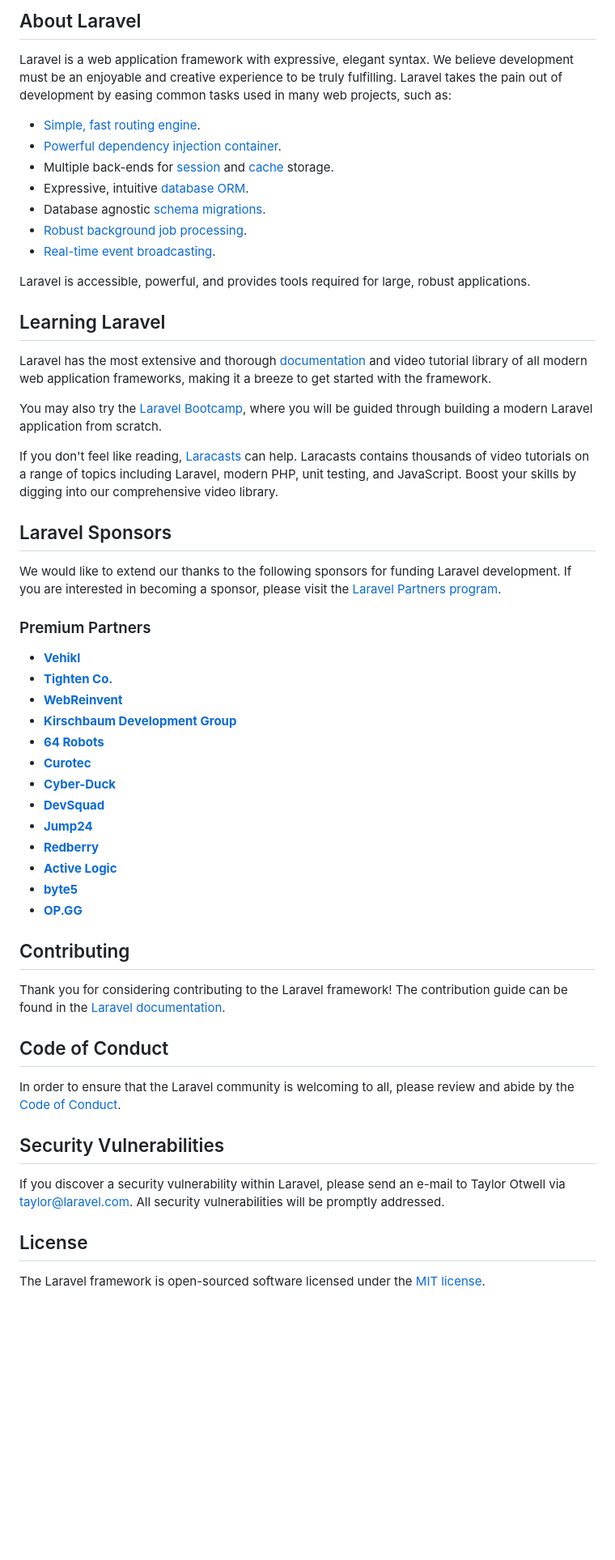
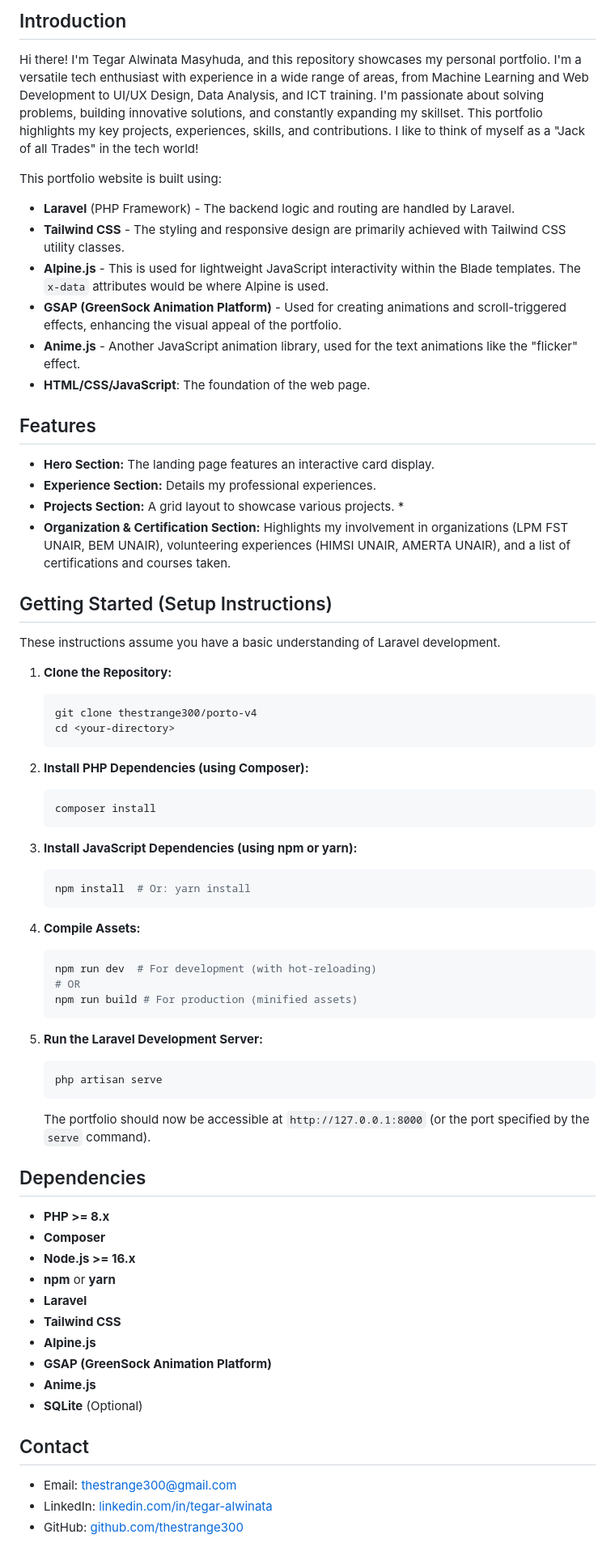
Before and after one commit to thestrange300/porto-v4, a Markdown page: README.md, the part around the change printed below. Shown: that part at 81% size. GitHub-like rendering; blank space fills up the shorter version.

````diff
--- a/README.md
+++ b/README.md
@@ -9,58 +4,78 @@
 
-## About Laravel
+## Introduction
 
-Laravel is a web application framework with expressive, elegant syntax. We believe development must be an enjoyable and creative experience to be truly fulfilling. Laravel takes the pain out of development by easing common tasks used in many web projects, such as:
+Hi there!  I'm Tegar Alwinata Masyhuda, and this repository showcases my personal portfolio.  I'm a versatile tech enthusiast with experience in a wide range of areas, from Machine Learning and Web Development to UI/UX Design, Data Analysis, and ICT training. I'm passionate about solving problems, building innovative solutions, and constantly expanding my skillset.  This portfolio highlights my key projects, experiences, skills, and contributions.  I like to think of myself as a "Jack of all Trades" in the tech world!
 
-- [Simple, fast routing engine](https://laravel.com/docs/routing).
-- [Powerful dependency injection container](https://laravel.com/docs/container).
-- Multiple back-ends for [session](https://laravel.com/docs/session) and [cache](https://laravel.com/docs/cache) storage.
-- Expressive, intuitive [database ORM](https://laravel.com/docs/eloquent).
-- Database agnostic [schema migrations](https://laravel.com/docs/migrations).
-- [Robust background job processing](https://laravel.com/docs/queues).
-- [Real-time event broadcasting](https://laravel.com/docs/broadcasting).
+This portfolio website is built using:
 
-Laravel is accessible, powerful, and provides tools required for large, robust applications.
+*   **Laravel** (PHP Framework) -  The backend logic and routing are handled by Laravel.
+*   **Tailwind CSS** -  The styling and responsive design are primarily achieved with Tailwind CSS utility classes.
+*   **Alpine.js** - This is used for lightweight JavaScript interactivity within the Blade templates.  The `x-data` attributes would be where Alpine is used.
+*   **GSAP (GreenSock Animation Platform)** -  Used for creating animations and scroll-triggered effects, enhancing the visual appeal of the portfolio.
+*   **Anime.js** - Another JavaScript animation library, used for the text animations like the "flicker" effect.
+* **HTML/CSS/JavaScript**:  The foundation of the web page.
 
-## Learning Laravel
+## Features
 
-Laravel has the most extensive and thorough [documentation](https://laravel.com/docs) and video tutorial library of all modern web application frameworks, making it a breeze to get started with the framework.
+*   **Hero Section:**  The landing page features an interactive card display.
+*   **Experience Section:** Details my professional experiences.
+*   **Projects Section:**  A grid layout to showcase various projects. *
+*   **Organization & Certification Section:**  Highlights my involvement in organizations (LPM FST UNAIR, BEM UNAIR), volunteering experiences (HIMSI UNAIR, AMERTA UNAIR), and a list of certifications and courses taken.
 
-You may also try the [Laravel Bootcamp](https://bootcamp.laravel.com), where you will be guided through building a modern Laravel application from scratch.
+## Getting Started (Setup Instructions)
 
-If you don't feel like reading, [Laracasts](https://laracasts.com) can help. Laracasts contains thousands of video tutorials on a range of topics including Laravel, modern PHP, unit testing, and JavaScript. Boost your skills by digging into our comprehensive video library.
+These instructions assume you have a basic understanding of Laravel development.
 
-## Laravel Sponsors
+1.  **Clone the Repository:**
 
-We would like to extend our thanks to the following sponsors for funding Laravel development. If you are interested in becoming a sponsor, please visit the [Laravel Partners program](https://partners.laravel.com).
+    ```bash
+    git clone thestrange300/porto-v4
+    cd <your-directory>
+    ```
 
-### Premium Partners
+2.  **Install PHP Dependencies (using Composer):**
 
-- **[Vehikl](https://vehikl.com/)**
-- **[Tighten Co.](https://tighten.co)**
-- **[WebReinvent](https://webreinvent.com/)**
-- **[Kirschbaum Development Group](https://kirschbaumdevelopment.com)**
-- **[64 Robots](https://64robots.com)**
-- **[Curotec](https://www.curotec.com/services/technologies/laravel/)**
-- **[Cyber-Duck](https://cyber-duck.co.uk)**
-- **[DevSquad](https://devsquad.com/hire-laravel-developers)**
-- **[Jump24](https://jump24.co.uk)**
-- **[Redberry](https://redberry.international/laravel/)**
-- **[Active Logic](https://activelogic.com)**
-- **[byte5](https://byte5.de)**
-- **[OP.GG](https://op.gg)**
+    ```bash
+    composer install
+    ```
 
-## Contributing
+3.  **Install JavaScript Dependencies (using npm or yarn):**
 
-Thank you for considering contributing to the Laravel framework! The contribution guide can be found in the [Laravel documentation](https://laravel.com/docs/contributions).
+    ```bash
+    npm install  # Or: yarn install
+    ```
 
-## Code of Conduct
+4.  **Compile Assets:**
 
-In order to ensure that the Laravel community is welcoming to all, please review and abide by the [Code of Conduct](https://laravel.com/docs/contributions#code-of-conduct).
+    ```bash
+    npm run dev  # For development (with hot-reloading)
+    # OR
+    npm run build # For production (minified assets)
+    ```
 
-## Security Vulnerabilities
+5.  **Run the Laravel Development Server:**
 
-If you discover a security vulnerability within Laravel, please send an e-mail to Taylor Otwell via [taylor@laravel.com](mailto:taylor@laravel.com). All security vulnerabilities will be promptly addressed.
+    ```bash
+    php artisan serve
+    ```
 
-## License
+    The portfolio should now be accessible at `http://127.0.0.1:8000` (or the port specified by the `serve` command).
 
-The Laravel framework is open-sourced software licensed under the [MIT license](https://opensource.org/licenses/MIT).
+## Dependencies
+
+*   **PHP >= 8.x**
+*   **Composer**
+*   **Node.js >= 16.x**
+*   **npm** or **yarn**
+*   **Laravel**
+*   **Tailwind CSS**
+*   **Alpine.js**
+*   **GSAP (GreenSock Animation Platform)**
+*   **Anime.js**
+*   **SQLite** (Optional)
+
+## Contact
+
+*   Email: [thestrange300@gmail.com](mailto:thestrange300@gmail.com)
+*   LinkedIn: [linkedin.com/in/tegar-alwinata](https://www.linkedin.com/in/tegar-alwinata/)
+*   GitHub: [github.com/thestrange300](https://github.com/thestrange300)
````
Also changed, not shown: other parts of README.md (+2 -7 lines).
